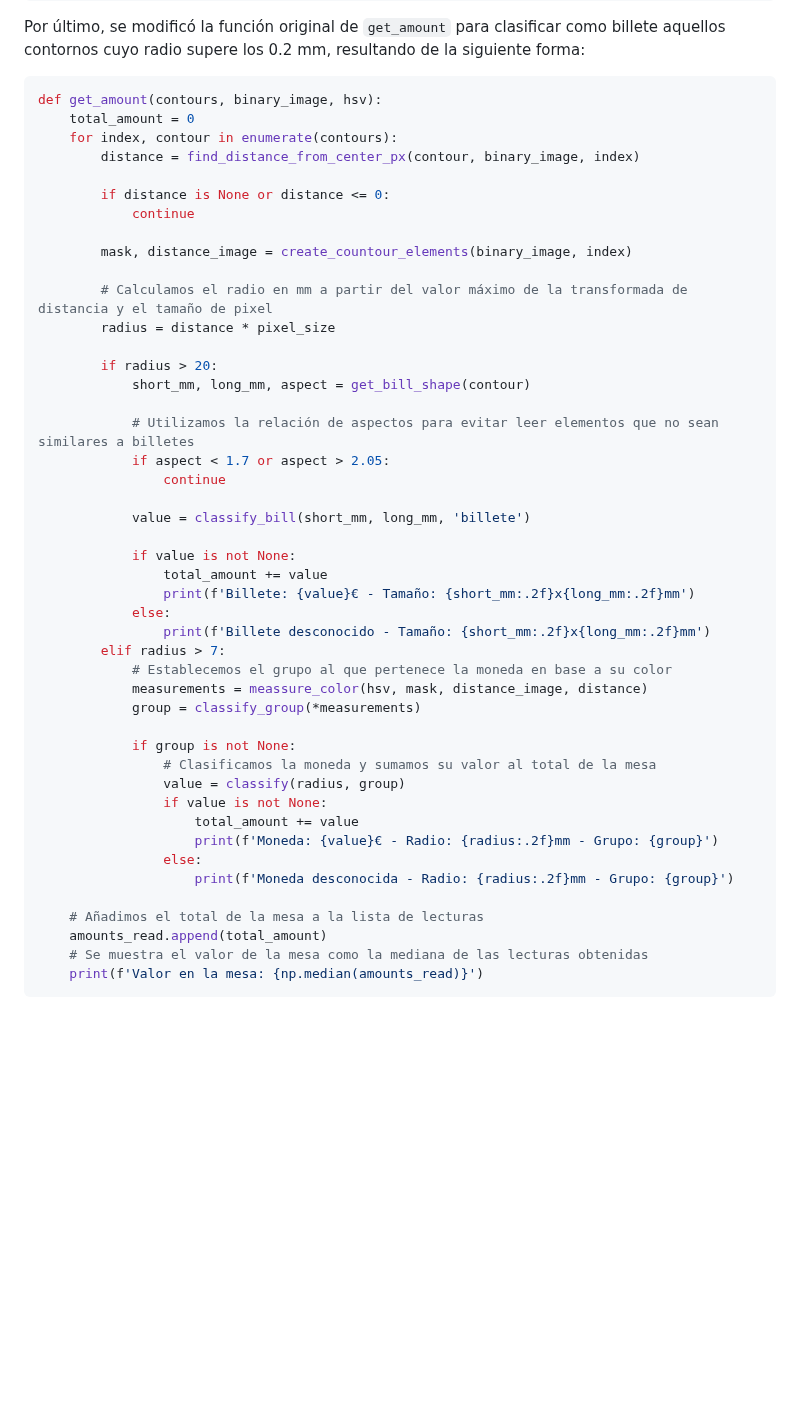
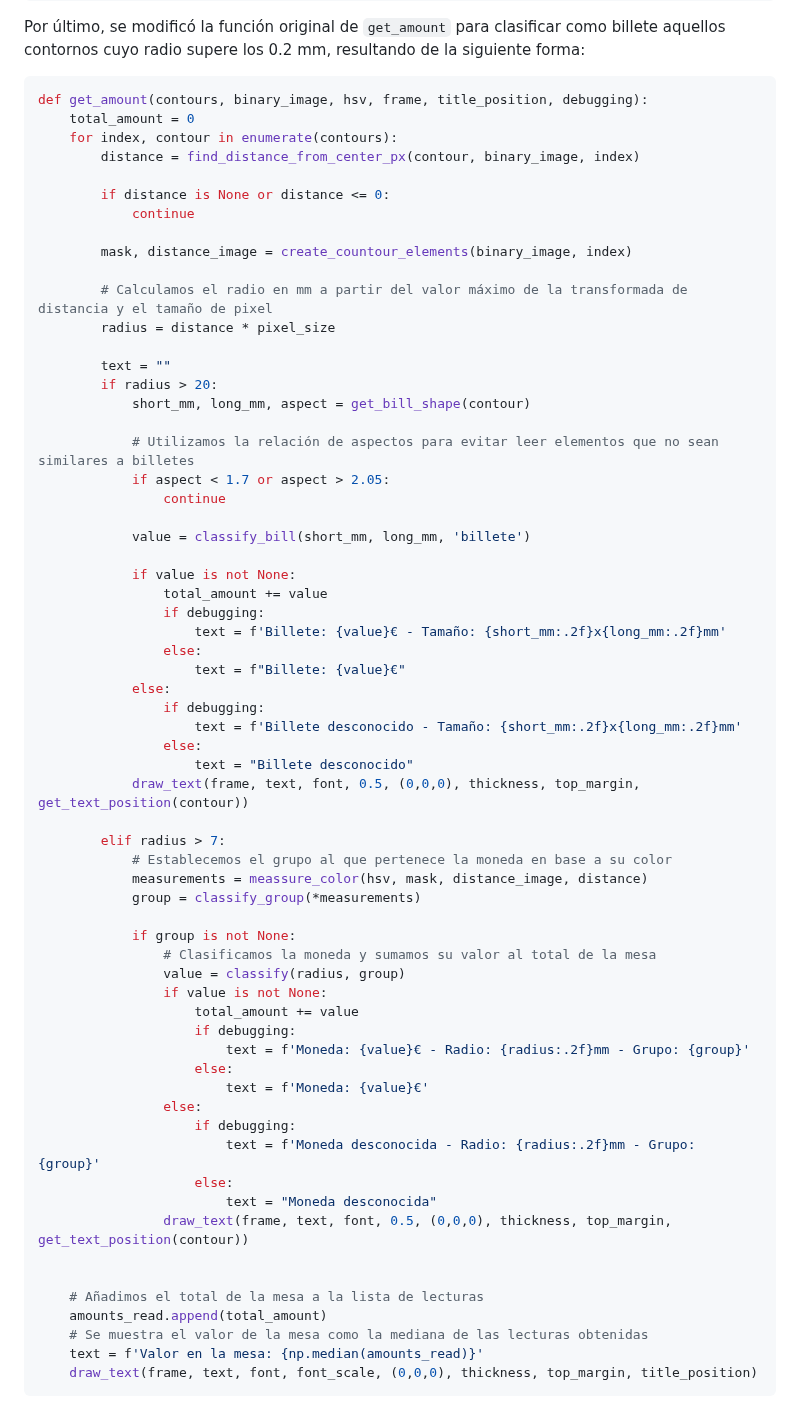
Before and after one commit to UbayBatista/VC, a Markdown page: P3/README.md, the part around one of its changes. GitHub-like rendering; blank space fills up the shorter version.

Commit message:
P3; Add amount to frame

```diff
--- a/P3/README.md
+++ b/P3/README.md
@@ -172,7 +172,7 @@ def get_bill_shape(contour):
 Por último, se modificó la función original de `get_amount` para clasificar como billete aquellos contornos cuyo radio supere los 0.2 mm, resultando de la siguiente forma:
 
 ~~~python
-def get_amount(contours, binary_image, hsv):
+def get_amount(contours, binary_image, hsv, frame, title_position, debugging):
     total_amount = 0
     for index, contour in enumerate(contours):
         distance = find_distance_from_center_px(contour, binary_image, index)
@@ -185,6 +185,7 @@ def get_amount(contours, binary_image, hsv):
         # Calculamos el radio en mm a partir del valor máximo de la transformada de distancia y el tamaño de pixel
         radius = distance * pixel_size
 
+        text = ""
         if radius > 20:
             short_mm, long_mm, aspect = get_bill_shape(contour)
 
@@ -196,9 +197,17 @@ def get_amount(contours, binary_image, hsv):
 
             if value is not None:
                 total_amount += value
-                print(f'Billete: {value}€ - Tamaño: {short_mm:.2f}x{long_mm:.2f}mm')
+                if debugging:
+                    text = f'Billete: {value}€ - Tamaño: {short_mm:.2f}x{long_mm:.2f}mm'
+                else:
+                    text = f"Billete: {value}€"
             else:
-                print(f'Billete desconocido - Tamaño: {short_mm:.2f}x{long_mm:.2f}mm')
+                if debugging:
+                    text = f'Billete desconocido - Tamaño: {short_mm:.2f}x{long_mm:.2f}mm'
+                else:
+                    text = "Billete desconocido"
+            draw_text(frame, text, font, 0.5, (0,0,0), thickness, top_margin, get_text_position(contour))
+
         elif radius > 7:
             # Establecemos el grupo al que pertenece la moneda en base a su color
             measurements = meassure_color(hsv, mask, distance_image, distance)
@@ -209,12 +218,21 @@ def get_amount(contours, binary_image, hsv):
                 value = classify(radius, group)
                 if value is not None:
                     total_amount += value
-                    print(f'Moneda: {value}€ - Radio: {radius:.2f}mm - Grupo: {group}')
+                    if debugging:
+                        text = f'Moneda: {value}€ - Radio: {radius:.2f}mm - Grupo: {group}'
+                    else:
+                        text = f'Moneda: {value}€'
                 else:
-                    print(f'Moneda desconocida - Radio: {radius:.2f}mm - Grupo: {group}')
+                    if debugging:
+                        text = f'Moneda desconocida - Radio: {radius:.2f}mm - Grupo: {group}'
+                    else:
+                        text = "Moneda desconocida"
+                draw_text(frame, text, font, 0.5, (0,0,0), thickness, top_margin, get_text_position(contour))
+
 
     # Añadimos el total de la mesa a la lista de lecturas
     amounts_read.append(total_amount)
     # Se muestra el valor de la mesa como la mediana de las lecturas obtenidas
-    print(f'Valor en la mesa: {np.median(amounts_read)}')
+    text = f'Valor en la mesa: {np.median(amounts_read)}'
+    draw_text(frame, text, font, font_scale, (0,0,0), thickness, top_margin, title_position)
 ~~~
```
Also changed, not shown: other parts of P3/README.md (+7 -1 lines), P3/images/Monedas_resultado.jpg (added), 1 other file.
